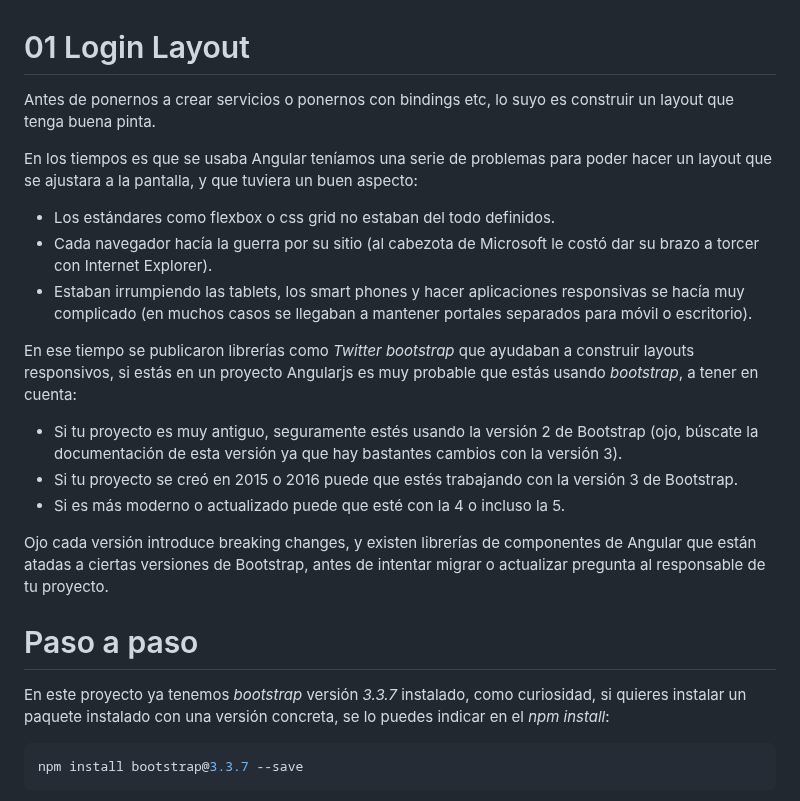
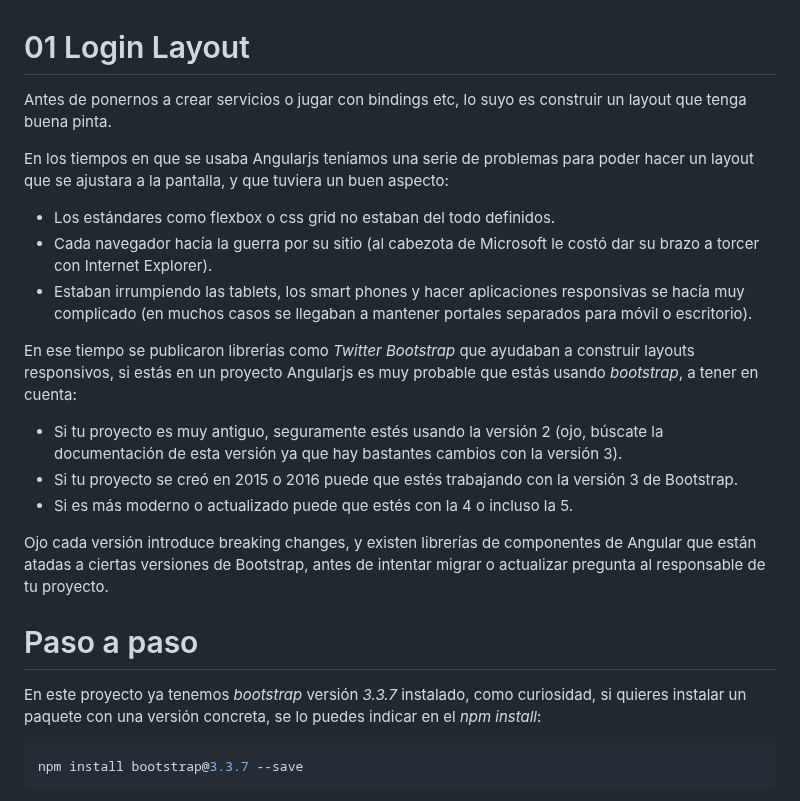
Before and after one commit to jzafralopez27/AngularJS-LemonCode, a Markdown page: demos/02-login-layout/Readme.md, the part around the change. Rendered like a GitHub page.

````diff
--- a/demos/02-login-layout/Readme.md
+++ b/demos/02-login-layout/Readme.md
@@ -1,24 +1,24 @@
 # 01 Login Layout
 
-Antes de ponernos a crear servicios o ponernos con bindings etc, lo suyo es construir un layout que tenga buena pinta.
+Antes de ponernos a crear servicios o jugar con bindings etc, lo suyo es construir un layout que tenga buena pinta.
 
-En los tiempos es que se usaba Angular teníamos una serie de problemas para poder hacer un layout que se ajustara a la pantalla, y que tuviera un buen aspecto:
+En los tiempos en que se usaba Angularjs teníamos una serie de problemas para poder hacer un layout que se ajustara a la pantalla, y que tuviera un buen aspecto:
 
 - Los estándares como flexbox o css grid no estaban del todo definidos.
 - Cada navegador hacía la guerra por su sitio (al cabezota de Microsoft le costó dar su brazo a torcer con Internet Explorer).
 - Estaban irrumpiendo las tablets, los smart phones y hacer aplicaciones responsivas se hacía muy complicado (en muchos casos se llegaban a mantener portales separados para móvil o escritorio).
 
-En ese tiempo se publicaron librerías como _Twitter bootstrap_ que ayudaban a construir layouts responsivos, si estás en un proyecto Angularjs es muy probable que estás usando _bootstrap_, a tener en cuenta:
+En ese tiempo se publicaron librerías como _Twitter Bootstrap_ que ayudaban a construir layouts responsivos, si estás en un proyecto Angularjs es muy probable que estás usando _bootstrap_, a tener en cuenta:
 
-- Si tu proyecto es muy antiguo, seguramente estés usando la versión 2 de Bootstrap (ojo, búscate la documentación de esta versión ya que hay bastantes cambios con la versión 3).
+- Si tu proyecto es muy antiguo, seguramente estés usando la versión 2 (ojo, búscate la documentación de esta versión ya que hay bastantes cambios con la versión 3).
 - Si tu proyecto se creó en 2015 o 2016 puede que estés trabajando con la versión 3 de Bootstrap.
-- Si es más moderno o actualizado puede que esté con la 4 o incluso la 5.
+- Si es más moderno o actualizado puede que estés con la 4 o incluso la 5.
 
 Ojo cada versión introduce breaking changes, y existen librerías de componentes de Angular que están atadas a ciertas versiones de Bootstrap, antes de intentar migrar o actualizar pregunta al responsable de tu proyecto.
 
 # Paso a paso
 
-En este proyecto ya tenemos _bootstrap_ versión _3.3.7_ instalado, como curiosidad, si quieres instalar un paquete instalado con una versión concreta, se lo puedes indicar en el _npm install_:
+En este proyecto ya tenemos _bootstrap_ versión _3.3.7_ instalado, como curiosidad, si quieres instalar un paquete con una versión concreta, se lo puedes indicar en el _npm install_:
 
 ```bash
 npm install bootstrap@3.3.7 --save
````
